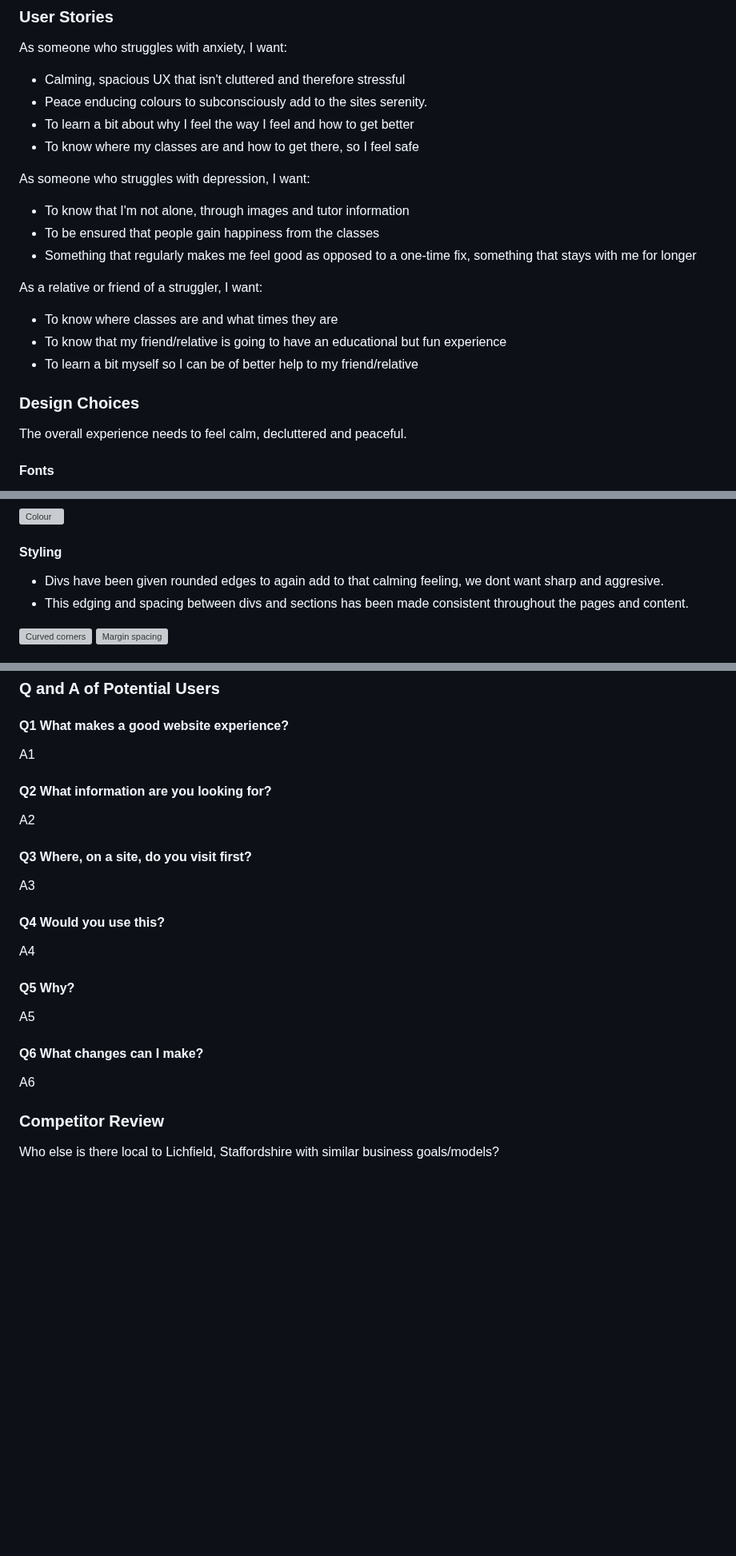
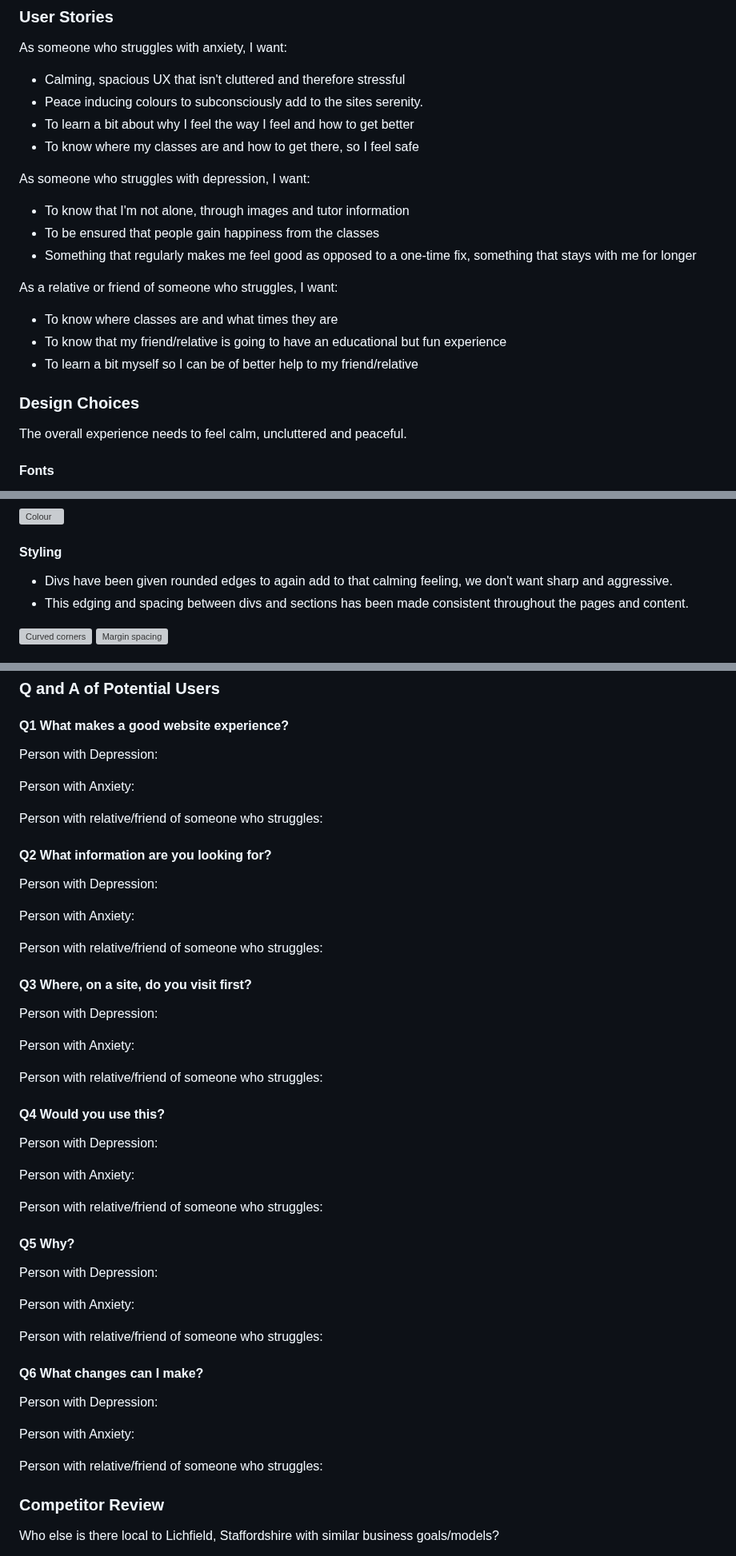
Before and after one commit to ryanmcnally93/relieve, a Markdown page: readme.md, 3 parts joined by grey strips. Shown at 80% size. Rendered like a GitHub page; blank space fills up the shorter version; grey boxes are pictures that could not be loaded.

Commit message:
spellcheck readme

```diff
--- a/readme.md
+++ b/readme.md
@@ -47,7 +47,7 @@ Maybe the company could invest time into doing school presentations, to create b
 
 As someone who struggles with anxiety, I want:
 - Calming, spacious UX that isn't cluttered and therefore stressful
-- Peace enducing colours to subconsciously add to the sites serenity.
+- Peace inducing colours to subconsciously add to the sites serenity.
 - To learn a bit about why I feel the way I feel and how to get better
 - To know where my classes are and how to get there, so I feel safe
 
@@ -56,7 +56,7 @@ As someone who struggles with depression, I want:
 - To be ensured that people gain happiness from the classes
 - Something that regularly makes me feel good as opposed to a one-time fix, something that stays with me for longer
 
-As a relative or friend of a struggler, I want:
+As a relative or friend of someone who struggles, I want:
 - To know where classes are and what times they are
 - To know that my friend/relative is going to have an educational but fun experience
 - To learn a bit myself so I can be of better help to my friend/relative
@@ -64,7 +64,7 @@ As a relative or friend of a struggler, I want:
 
 ### Design Choices
 
-The overall experience needs to feel calm, decluttered and peaceful.
+The overall experience needs to feel calm, uncluttered and peaceful.
 
 #### Fonts
 
@@ -92,7 +92,7 @@ The overall experience needs to feel calm, decluttered and peaceful.
 
 #### Styling
 
-- Divs have been given rounded edges to again add to that calming feeling, we dont want sharp and aggresive.
+- Divs have been given rounded edges to again add to that calming feeling, we don't want sharp and aggressive.
 - This edging and spacing between divs and sections has been made consistent throughout the pages and content.
 
 <div style="display: flex;">
@@ -135,27 +135,51 @@ These wireframes were created using Balsamiq:
 
 #### Q1 What makes a good website experience?
 
-A1
+Person with Depression:
+
+Person with Anxiety:
+
+Person with relative/friend of someone who struggles:
 
 #### Q2 What information are you looking for?
 
-A2
+Person with Depression:
+
+Person with Anxiety:
+
+Person with relative/friend of someone who struggles:
 
 #### Q3 Where, on a site, do you visit first?
 
-A3
+Person with Depression:
+
+Person with Anxiety:
+
+Person with relative/friend of someone who struggles:
 
 #### Q4 Would you use this?
 
-A4
+Person with Depression:
+
+Person with Anxiety:
+
+Person with relative/friend of someone who struggles:
 
 #### Q5 Why?
 
-A5
+Person with Depression:
+
+Person with Anxiety:
+
+Person with relative/friend of someone who struggles:
 
 #### Q6 What changes can I make?
 
-A6
+Person with Depression:
+
+Person with Anxiety:
+
+Person with relative/friend of someone who struggles:
 
 ### Competitor Review
 
```
Also changed, not shown: other parts of readme.md (+18 -16 lines).
